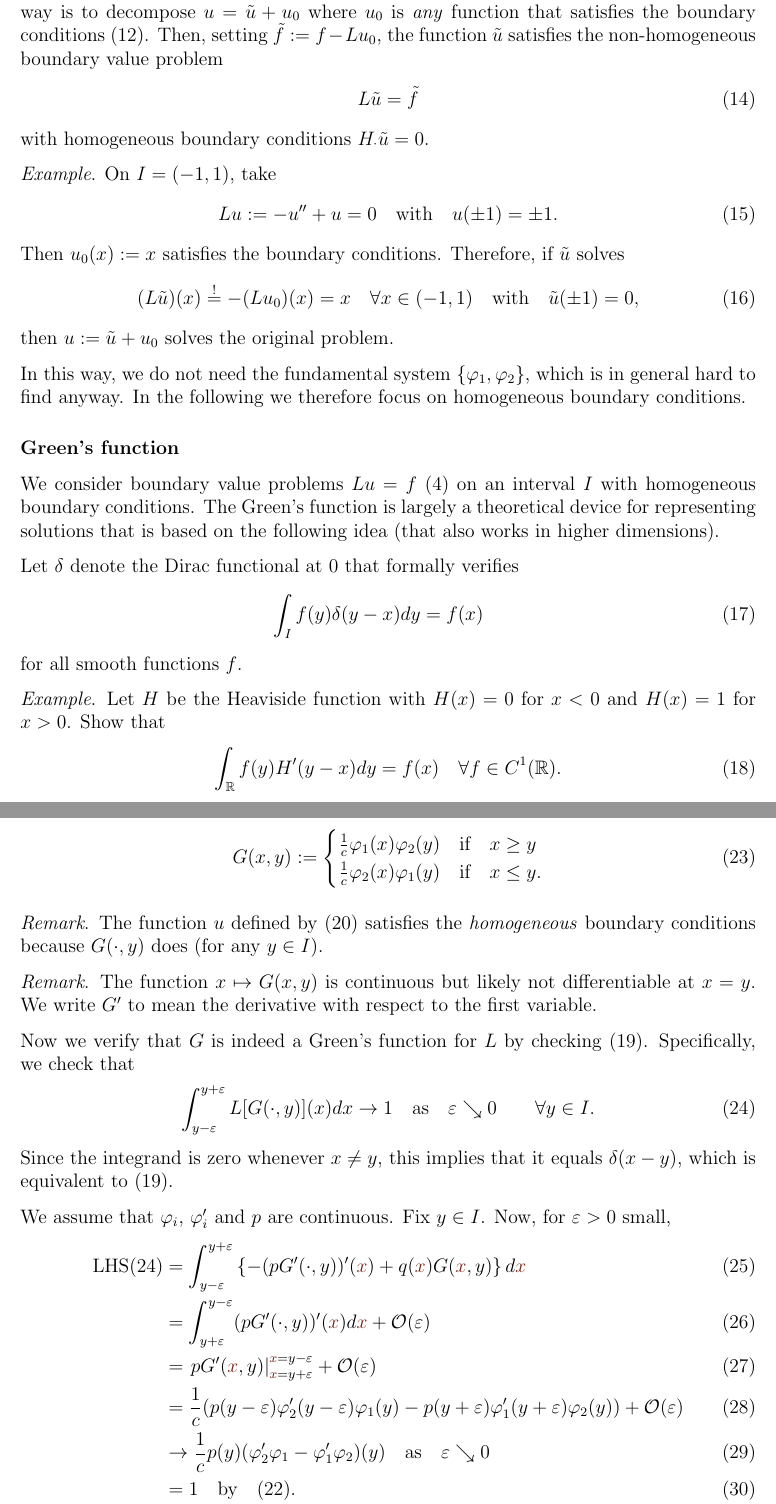
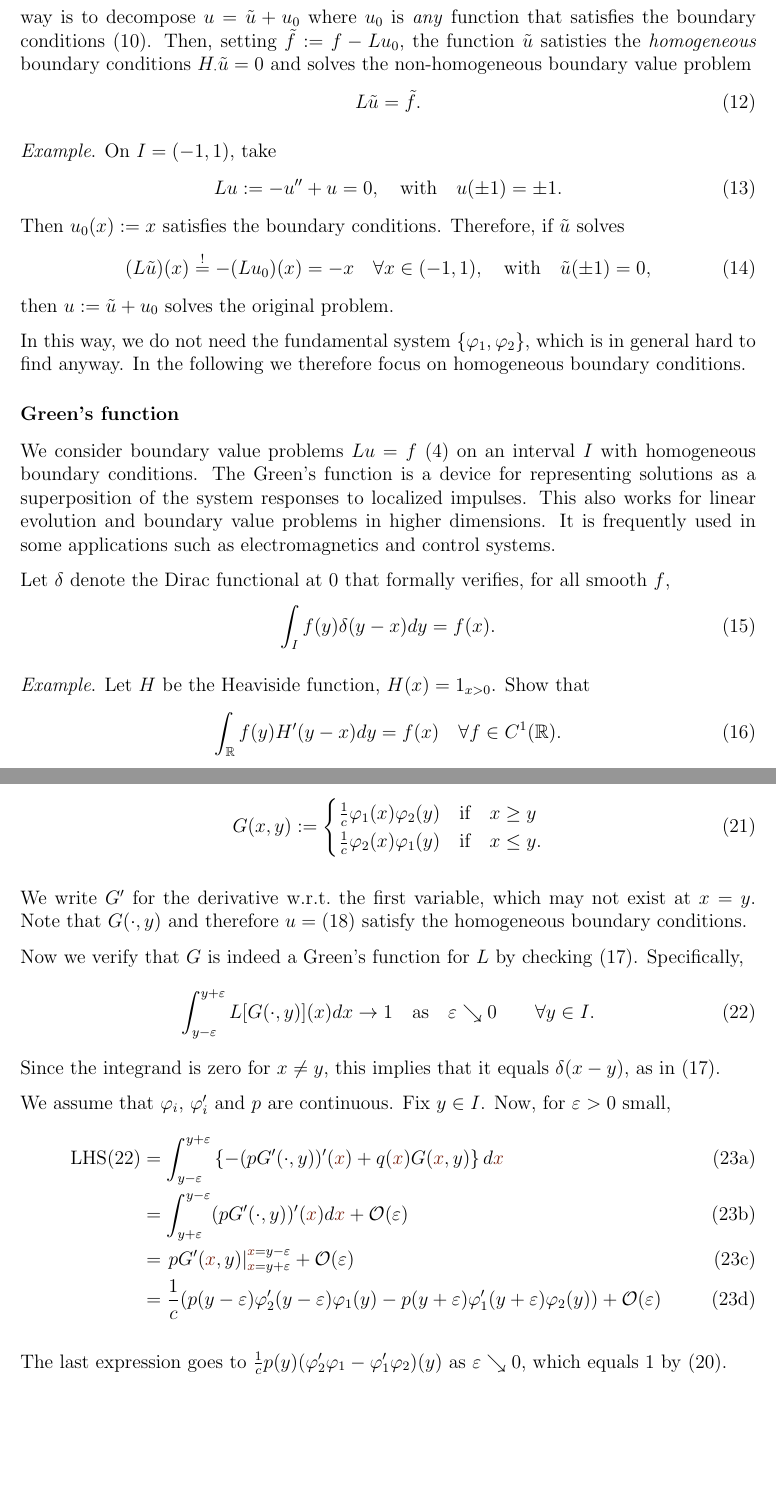
Before and after one commit to numpde/teaching, a LaTeX document (20190705-ELTE_ODEs/Notes/20191006-Green/main.tex): two parts of pages 3 and 4 of 5 before the commit and two parts of pages 3 and 4 of 4 after it, joined at a grey line, cut so that both start at the same text, the shorter picture padded with empty space. Compiled offline with pdfLaTeX.

Commit message:
RA: Iteration

```diff
--- a/20190705-ELTE_ODEs/Notes/20191006-Green/main.tex
+++ b/20190705-ELTE_ODEs/Notes/20191006-Green/main.tex
@@ -345,13 +343,16 @@
     setting
     $\tilde{f} := f - L u_0$,
     the function $\tilde{u}$
-    satisfies
+    satisties
+    the \emph{homogeneous} boundary conditions
+    $H_{\cdot} \tilde{u} = 0$
+    and
+    solves
     the non-homogeneous boundary value problem
     \begin{align}
         L \tilde{u} = \tilde{f}
+        .
     \end{align}
-    with homogeneous boundary conditions
-    $H_{\cdot} \tilde{u} = 0$.
 
     %
 
@@ -400,33 +401,38 @@
     with homogeneous boundary conditions.
     %
     %
-    The Green's function is largely a theoretical device
+    The Green's function is a device
     for representing solutions
-    that is based on
-    the following idea
-    (that also works in higher dimensions).
+    as a superposition
+    of
+    the system responses to localized impulses.
+    %
+    This also works for
+    linear evolution and boundary value problems
+    in higher dimensions.
+    %
+    It is frequently used in some applications
+    such as electromagnetics and control systems.
 
     %
 
     Let $\delta$ denote the Dirac functional at $0$
-    that formally verifies
+    that formally verifies, for all smooth $f$,
     \begin{align}
         \label{e:delta}
         %
         \int_I f(y) \delta(y - x) dy
         =
         f(x)
-        \quad
+        .
     \end{align}
-    for all smooth functions $f$.
 
     %
 
     \emph{Example}.
     %
-    Let $H$ be the Heaviside function
-    with $H(x) = 0$ for $x < 0$
-    and $H(x) = 1$ for $x > 0$.
+    Let $H$ be the Heaviside function,
+    $H(x) = 1_{x > 0}$.
     %
     Show that
     \begin{align}
@@ -507,3 +510,6 @@
 
     %
 
+    Recall that $L \varphi_i = 0$.
+    %
+    Therefore
@@ -535,36 +538,13 @@
         \end{cases}
     \end{align}
 
+    We write $G'$ for the derivative
+    w.r.t.~the first variable,
+    which may not exist at $x = y$.
     %
-
-%     \emph{Remark}.
-%     %
-%     We can write $G$ using the Heaviside function as
-%     \begin{align}
-%         G(x, y)
-%         =
-%         \varphi_1(x) \varphi_2(y) H(x - y)
-%         +
-%         \varphi_1(y) \varphi_2(x) H(y - x)
-%         .
-%     \end{align}
-
-    %
-
-    \emph{Remark}.
-    The function $u$ defined by \eqref{e:uG}
-    satisfies the \emph{homogeneous} boundary conditions
-    because
-    $G(\cdot, y)$ does (for any $y \in I$).
-
-    %
-
-    \emph{Remark}.
-    The function $x \mapsto G(x, y)$ is
-    continuous but likely not differentiable at $x = y$.
-    %
-    We write $G'$ to mean the derivative
-    with respect to the first variable.
+    Note that
+    $G(\cdot, y)$ and therefore $u = \eqref{e:uG}$
+    satisfy the homogeneous boundary conditions.
 
     %
 
@@ -572,7 +552,7 @@
     for $L$ by checking \eqref{e:G}.
     %
     %
-    Specifically, we check that
+    Specifically,
     \begin{align}
         \label{e:?}
         %
@@ -588,9 +568,9 @@
     \end{align}
     %
     %
-    Since the integrand is zero whenever $x \neq y$,
+    Since the integrand is zero for $x \neq y$,
     this implies that it equals $\delta(x - y)$,
-    which is equivalent to \eqref{e:G}.
+    as in \eqref{e:G}.
 
     %
 
@@ -637,20 +617,19 @@
             )
             +
             \mathcal{O}(\varepsilon)
-        \\
-        & \to
-            \frac1c
-            p(\y)
-            (\varphi_2' \varphi_1 - \varphi_1' \varphi_2)(\y)
-            \quad \text{as} \quad
-            \varepsilon \searrow 0
-        \\
-        & =
-            1
-            \quad \text{by} \quad \eqref{e:c}
-        .
-    \end{align}
+    \end{align}\end{subequations}
 
+    %
+
+    The last expression goes to
+    $
+        \frac1c
+        p(\y)
+        (\varphi_2' \varphi_1 - \varphi_1' \varphi_2)(\y)
+    $
+    as
+    $\varepsilon \searrow 0$,
+    which equals 1 by \eqref{e:c}.
 
 
     %
```
Also changed, not shown: 20190705-ELTE_ODEs/Notes/20191006-Green/main.pdf, 20190705-ELTE_ODEs/Notes/20191006-Green/main.tex (40 more changed lines).
